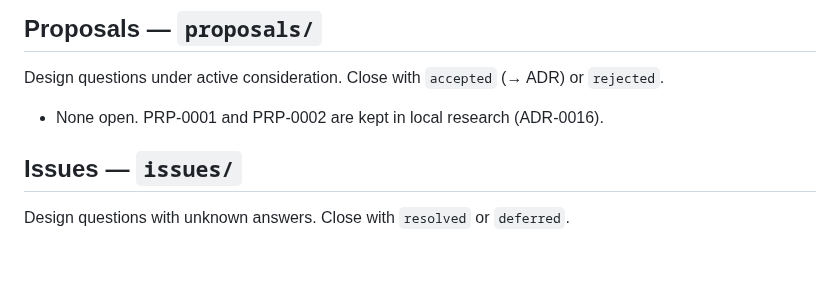
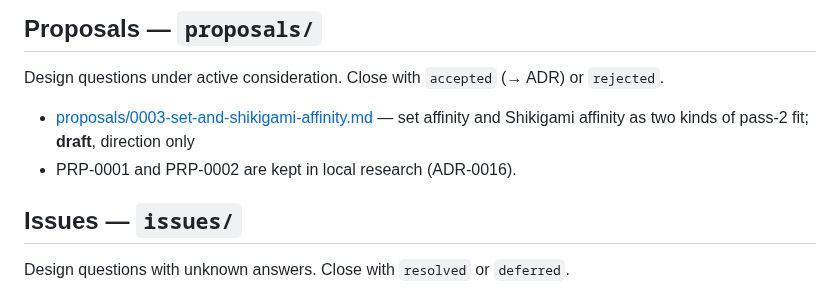
Before and after one commit to KCN-judu/yata, a Markdown page: docs/README.md, the part around the change. Rendered like a GitHub page; blank space fills up the shorter version.

Commit message:
docs(proposals): record set and Shikigami affinity as pass-2 fit

```diff
--- a/docs/README.md
+++ b/docs/README.md
@@ -130,7 +130,10 @@ rewrite.
 Design questions under active consideration. Close with `accepted` (→ ADR) or
 `rejected`.
 
-- None open. PRP-0001 and PRP-0002 are kept in local research (ADR-0016).
+- [proposals/0003-set-and-shikigami-affinity.md](proposals/0003-set-and-shikigami-affinity.md)
+  — set affinity and Shikigami affinity as two kinds of pass-2 fit; **draft**,
+  direction only
+- PRP-0001 and PRP-0002 are kept in local research (ADR-0016).
 
 ## Issues — `issues/`
 
```
Also changed, not shown: docs/proposals/0003-set-and-shikigami-affinity.md (added, +95 -0 lines).
